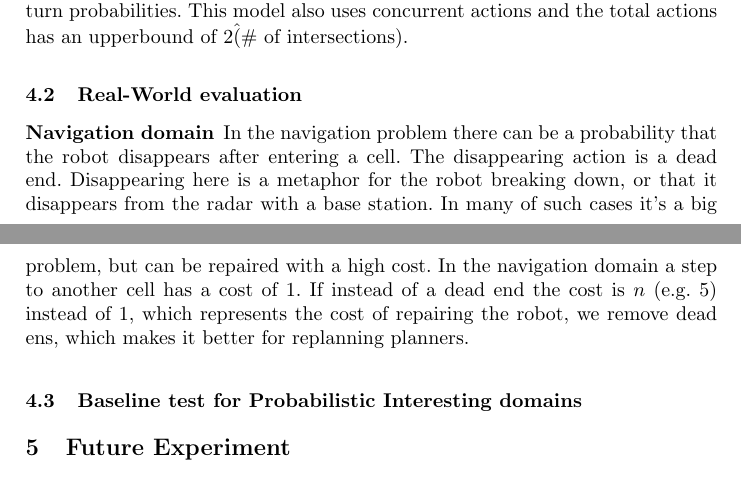
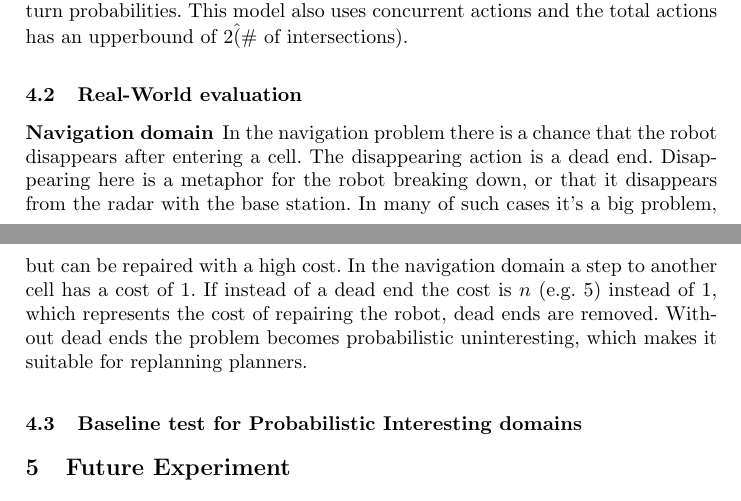
Before and after one commit to ImaraSpeek/SeminarAlgorithms, a LaTeX thesis (FinalPaper/paper.tex): two parts of pages 7 and 8 of 11, joined at a grey line, cut so that both start at the same text. Compiled offline with pdfLaTeX.

Commit message:
Improving navigation in real world

```diff
--- a/FinalPaper/paper.tex
+++ b/FinalPaper/paper.tex
@@ -292,15 +292,15 @@ This domain represents a simple binary version of the cell transition model (CTM
 
 \subsubsection{Navigation domain}
 
-In the navigation problem there can be a probability that the robot disappears
-after entering a cell. The disappearing action is a dead end. Disappearing here
-is a metaphor for the robot breaking down, or that it disappears from the radar
-with a base station. In many of such cases it's a big problem, but can be
-repaired with a high cost. In the navigation domain a step to another cell has
-a cost of 1. If instead of a dead end the cost is $n$ (e.g. 5) instead of 1,
-which represents the cost of repairing the robot, we remove dead ens, which
-makes it better for replanning planners.
-
+In the navigation problem there is a chance that the robot disappears after
+entering a cell. The disappearing action is a dead end. Disappearing here is a
+metaphor for the robot breaking down, or that it disappears from the radar with
+the base station. In many of such cases it's a big problem, but can be repaired
+with a high cost. In the navigation domain a step to another cell has a cost of
+1. If instead of a dead end the cost is $n$ (e.g. 5) instead of 1, which
+represents the cost of repairing the robot, dead ends are removed. Without dead
+ends the problem becomes probabilistic uninteresting, which makes it suitable for
+replanning planners.
 
 \subsection{Baseline test for Probabilistic Interesting domains}
 
```
